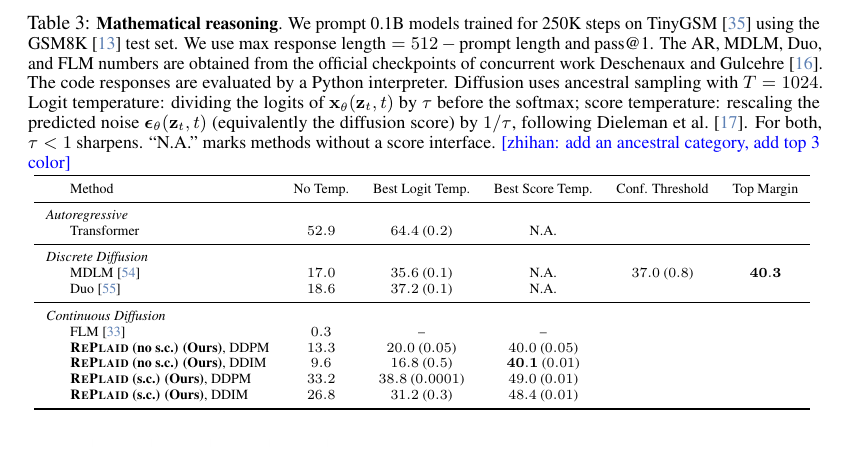
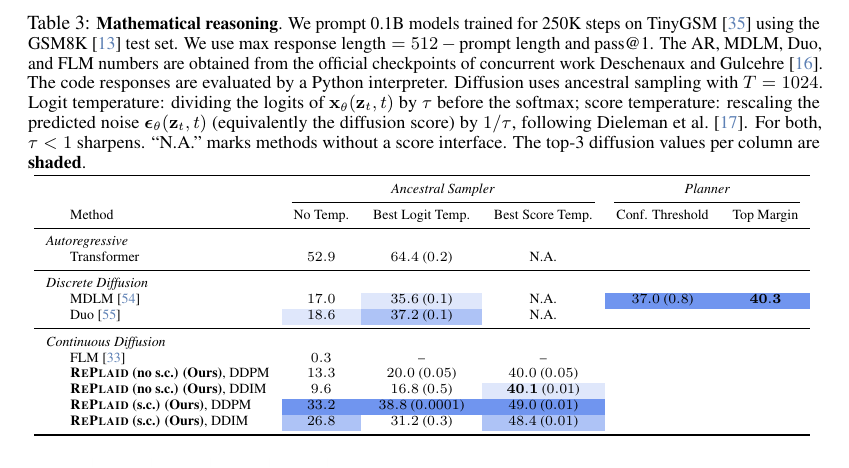
Before and after one commit to zhihanyang2022/CGLM-v1-arxiv-release-, a LaTeX paper (neurips_2026.tex): part of page 10 of 47, cut so that both start at the same text. Compiled offline with pdfLaTeX.

Commit message:
Add sampler/planner column groups and top-3 shading to math reasoning table
Co-Authored-By: Claude Opus 4.8 (1M context) <noreply@anthropic.com>

```diff
--- a/neurips_2026.tex
+++ b/neurips_2026.tex
@@ -1028,26 +1028,28 @@ where $k$ controls the strength of sharpening (higher $k$: more sharpening) and
 \begin{table}[h]
   \centering
   \small
-  \caption{\small \textbf{Mathematical reasoning}. We prompt 0.1B models trained for 250K steps on TinyGSM~\citep{liu2023tinygsm} using the GSM8K~\citep{cobbe2021gsm8k} test set. We use $\text{max response length}=512 - \text{prompt length}$ and pass@1. The AR, MDLM, Duo, and FLM numbers are obtained from the official checkpoints of concurrent work \citet{deschenaux2026language}. The code responses are evaluated by a Python interpreter. Diffusion uses ancestral sampling with $T=1024$. Logit temperature: dividing the logits of $\x_\theta(\z_t, t)$ by $\tau$ before the softmax; score temperature: rescaling the predicted noise $\beps_\theta(\z_t, t)$ (equivalently the diffusion score) by $1/\tau$, following~\citet{dieleman2022continuous}. For both, $\tau<1$ sharpens. ``N.A.'' marks methods without a score interface. \zhihan{add an ancestral category, add top 3 color}}
+  \caption{\small \textbf{Mathematical reasoning}. We prompt 0.1B models trained for 250K steps on TinyGSM~\citep{liu2023tinygsm} using the GSM8K~\citep{cobbe2021gsm8k} test set. We use $\text{max response length}=512 - \text{prompt length}$ and pass@1. The AR, MDLM, Duo, and FLM numbers are obtained from the official checkpoints of concurrent work \citet{deschenaux2026language}. The code responses are evaluated by a Python interpreter. Diffusion uses ancestral sampling with $T=1024$. Logit temperature: dividing the logits of $\x_\theta(\z_t, t)$ by $\tau$ before the softmax; score temperature: rescaling the predicted noise $\beps_\theta(\z_t, t)$ (equivalently the diffusion score) by $1/\tau$, following~\citet{dieleman2022continuous}. For both, $\tau<1$ sharpens. ``N.A.'' marks methods without a score interface. The top-3 diffusion values per column are \textbf{shaded}.}
   \label{tab:tinygsm}
    \scriptsize
   \begin{tabular}{llccccc}
     \toprule
+    & & \multicolumn{3}{c}{\textit{Ancestral Sampler}} & \multicolumn{2}{c}{\textit{Planner}} \\
+    \cmidrule(lr){3-5} \cmidrule(lr){6-7}
     & Method & No Temp. & Best Logit Temp. & Best Score Temp. & Conf. Threshold & Top Margin \\
     \midrule
     \multicolumn{2}{l}{\textit{Autoregressive}} \\
     & Transformer & $52.9$ & $64.4$ ($0.2$) & N.A. \\
     \midrule
     \multicolumn{2}{l}{\textit{Discrete Diffusion}} \\
-    & MDLM~\citep{sahoo2024simple} & $17.0$ & $35.6$ ($0.1$) & N.A. & $37.0$ ($0.8$) & $\mathbf{40.3}$ \\
-    & Duo~\citep{sahoo2025the} & $18.6$ & $37.2$ ($0.1$) & N.A. \\
+    & MDLM~\citep{sahoo2024simple} & $17.0$ & \topthree{$35.6$} ($0.1$) & N.A. & \topone{$37.0$} ($0.8$) & \topone{$\mathbf{40.3}$} \\
+    & Duo~\citep{sahoo2025the} & \topthree{$18.6$} & \toptwo{$37.2$} ($0.1$) & N.A. \\
     \midrule
     \multicolumn{2}{l}{\textit{Continuous Diffusion}} \\
     & FLM~\citep{lee2026flow} & $0.3$ & -- & -- \\
     & \textbf{\textsc{RePlaid} (no s.c.) (Ours)}, DDPM & $13.3$ & $20.0$ ($0.05$) & $40.0$ ($0.05$) \\
-    & \textbf{\textsc{RePlaid} (no s.c.) (Ours)}, DDIM & $9.6$ & $16.8$ ($0.5$) & $\mathbf{40.1}$ ($0.01$) \\
-    & \textbf{\textsc{RePlaid} (s.c.) (Ours)}, DDPM & $33.2$ & $38.8$ ($0.0001$) & $49.0$ ($0.01$) \\
-    & \textbf{\textsc{RePlaid} (s.c.) (Ours)}, DDIM & $26.8$ & $31.2$ ($0.3$) & $48.4$ ($0.01$) \\
+    & \textbf{\textsc{RePlaid} (no s.c.) (Ours)}, DDIM & $9.6$ & $16.8$ ($0.5$) & \topthree{$\mathbf{40.1}$} ($0.01$) \\
+    & \textbf{\textsc{RePlaid} (s.c.) (Ours)}, DDPM & \topone{$33.2$} & \topone{$38.8$} ($0.0001$) & \topone{$49.0$} ($0.01$) \\
+    & \textbf{\textsc{RePlaid} (s.c.) (Ours)}, DDIM & \toptwo{$26.8$} & $31.2$ ($0.3$) & \toptwo{$48.4$} ($0.01$) \\
     \bottomrule
   \end{tabular}
   \vspace{-0.5em}
```
